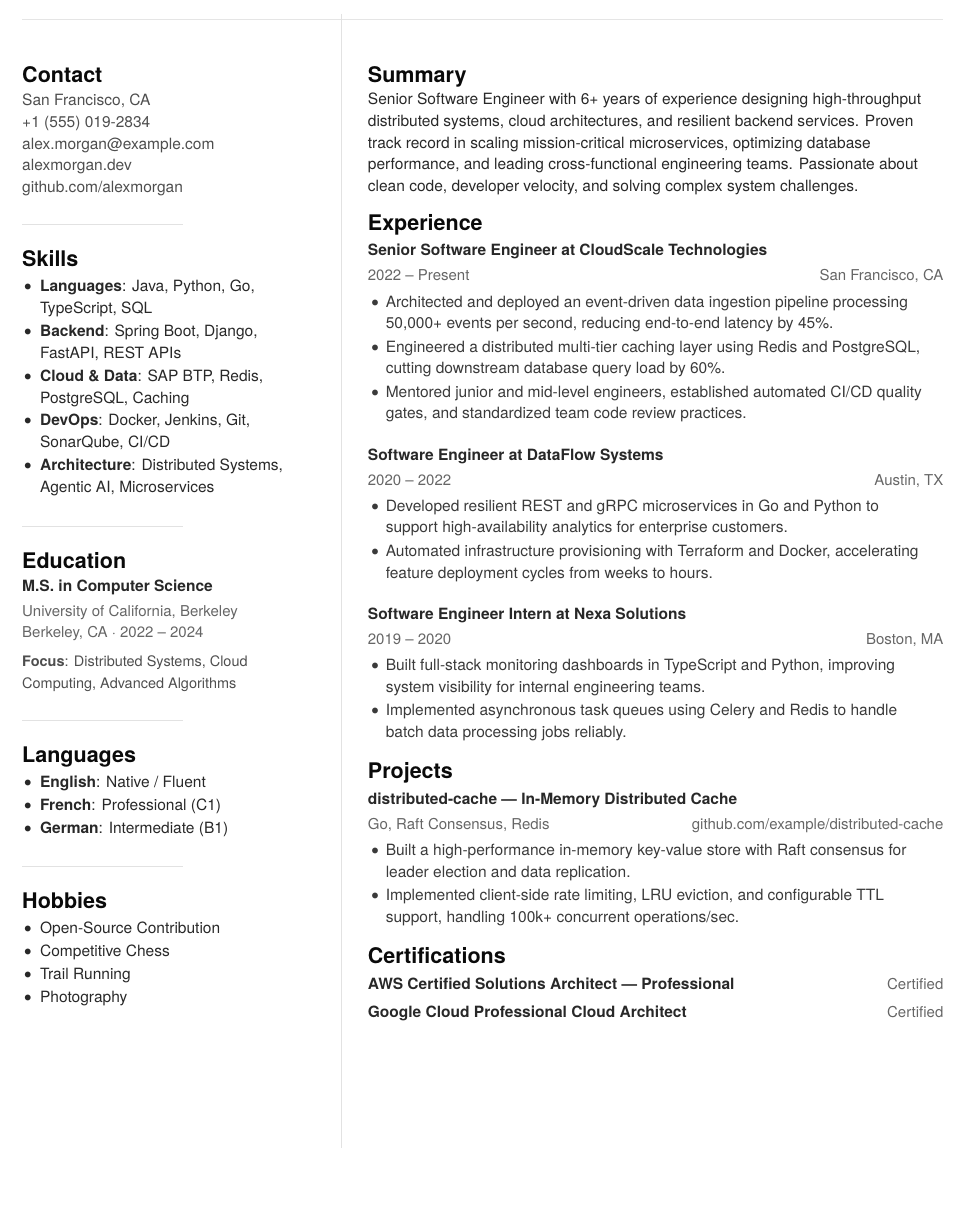
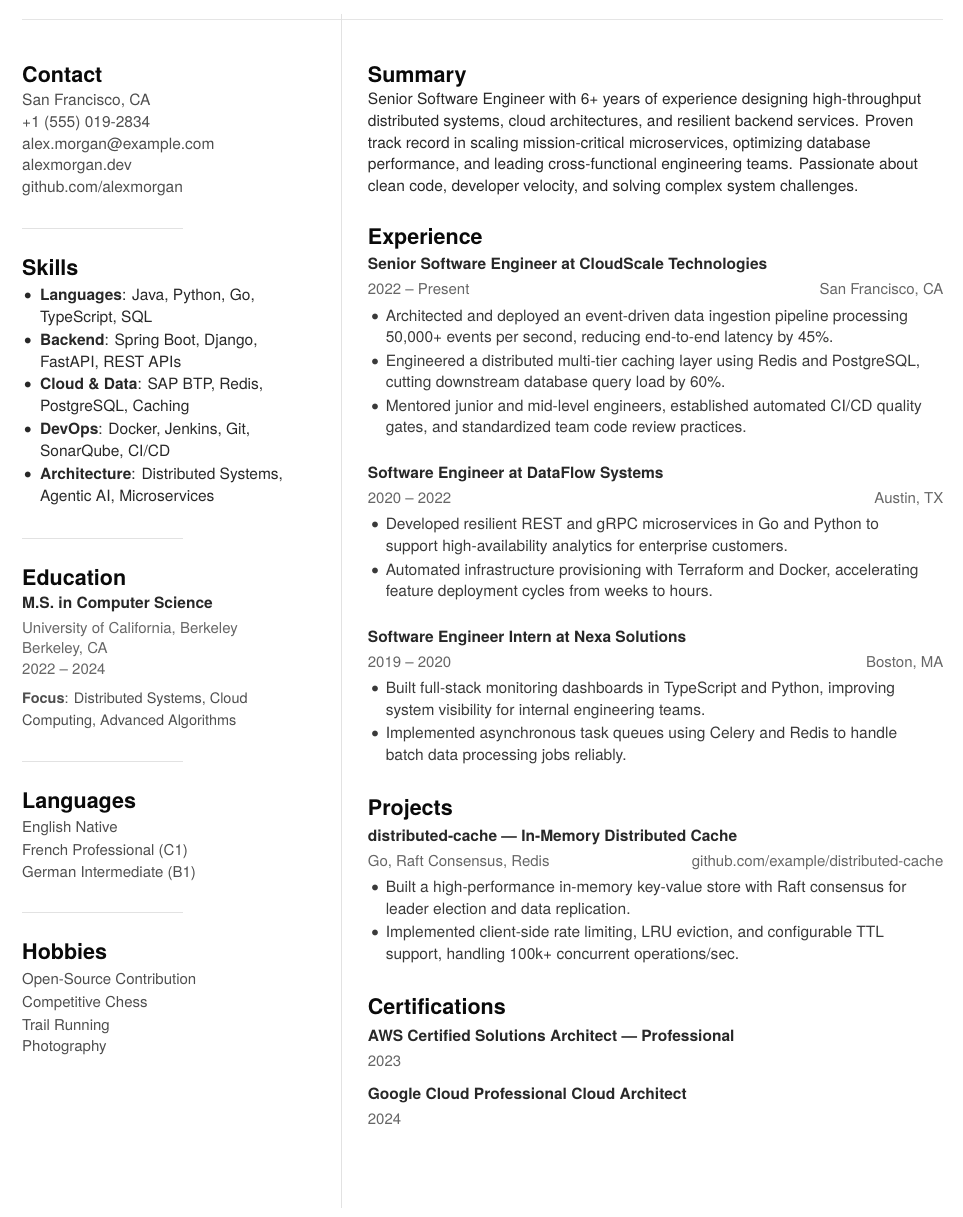
Before and after one commit to AbdoAnss/minimal-ats-resume, a LaTeX document (main.tex, which reads data/certifications.tex, data/experience.tex, data/hobbies.tex): part of the page, cut so that both start at the same text, the shorter picture padded with empty space. Compiled offline with XeLaTeX.

Commit message:
refine: improve section whitespace, certification layout, and unbulleted lists

```diff
--- a/data/certifications.tex
+++ b/data/certifications.tex
@@ -1,6 +1,6 @@
 \sectiontitle{Certifications}
 \vspace{2.0pt}%
-\certificationitem{AWS Certified Solutions Architect --- Professional}{Certified}
+\certificationitem{AWS Certified Solutions Architect --- Professional}{2023}
 
-\vspace{3.5pt}%
-\certificationitem{Google Cloud Professional Cloud Architect}{Certified}
+\vspace{6.0pt}%
+\certificationitem{Google Cloud Professional Cloud Architect}{2024}
--- a/data/experience.tex
+++ b/data/experience.tex
@@ -6,13 +6,13 @@
     \item Mentored junior and mid-level engineers, established automated CI/CD quality gates, and standardized team code review practices.
 }
 
-\vspace{10.0pt}%
+\vspace{12.5pt}%
 \experienceitem{Software Engineer at DataFlow Systems}{2020 -- 2022 \hfill Austin, TX}{%
     \item Developed resilient REST and gRPC microservices in Go and Python to support high-availability analytics for enterprise customers.
     \item Automated infrastructure provisioning with Terraform and Docker, accelerating feature deployment cycles from weeks to hours.
 }
 
-\vspace{10.0pt}%
+\vspace{12.5pt}%
 \experienceitem{Software Engineer Intern at Nexa Solutions}{2019 -- 2020 \hfill Boston, MA}{%
     \item Built full-stack monitoring dashboards in TypeScript and Python, improving system visibility for internal engineering teams.
     \item Implemented asynchronous task queues using Celery and Redis to handle batch data processing jobs reliably.
--- a/data/hobbies.tex
+++ b/data/hobbies.tex
@@ -1,16 +1,14 @@
 \sectiontitle{Languages}
-\begin{skillsbullets}
-    \item \textbf{English}: Native / Fluent
-    \item \textbf{French}: Professional (C1)
-    \item \textbf{German}: Intermediate (B1)
-\end{skillsbullets}
+{\fontsize{8.5pt}{13.0pt}\selectfont\color{textmuted}%
+English Native\\
+French Professional (C1)\\
+German Intermediate (B1)}\par
 
 \resumedivider
 
 \sectiontitle{Hobbies}
-\begin{skillsbullets}
-    \item Open-Source Contribution
-    \item Competitive Chess
-    \item Trail Running
-    \item Photography
-\end{skillsbullets}
+{\fontsize{8.5pt}{13.0pt}\selectfont\color{textmuted}%
+Open-Source Contribution\\
+Competitive Chess\\
+Trail Running\\
+Photography}\par
--- a/style.cls
+++ b/style.cls
@@ -60,7 +60,7 @@
     \begin{tikzpicture}[remember picture, overlay]
         \draw[draw=subrulecolor, line width=0.65pt]
             ([xshift=76.5mm, yshift=-36.0mm]current page.north west) --
-            ([xshift=76.5mm, yshift=-262.0mm]current page.north west);
+            ([xshift=76.5mm, yshift=-274.0mm]current page.north west);
     \end{tikzpicture}\par
     \vspace{14.0pt}%
 }
@@ -72,9 +72,9 @@
 
 % Left column short horizontal divider (32mm long, matching reference x=44 to x=153)
 \newcommand{\resumedivider}{%
-    \vspace{6.0pt}%
+    \vspace{8.0pt}%
     \noindent{\color{subrulecolor}\rule{32mm}{0.65pt}}\par
-    \vspace{11.0pt}%
+    \vspace{14.0pt}%
 }
 
 % Bullet list for Skills
@@ -122,5 +122,7 @@
 
 % Certification item
 \newcommand{\certificationitem}[2]{%
-    {\fontsize{8.8pt}{11.5pt}\selectfont\bfseries\color{textdark}#1} \hfill {\fontsize{8.5pt}{11.0pt}\selectfont\color{textgray}#2}\par
+    {\fontsize{8.8pt}{11.5pt}\selectfont\bfseries\color{textdark}#1}\par
+    \vspace{2.5pt}%
+    {\fontsize{8.5pt}{11.0pt}\selectfont\color{textgray}#2}\par
 }
```
Also changed, not shown: data/education.tex (+1 -1 lines), main.tex (+3 -3 lines), main.pdf, preview.png.
